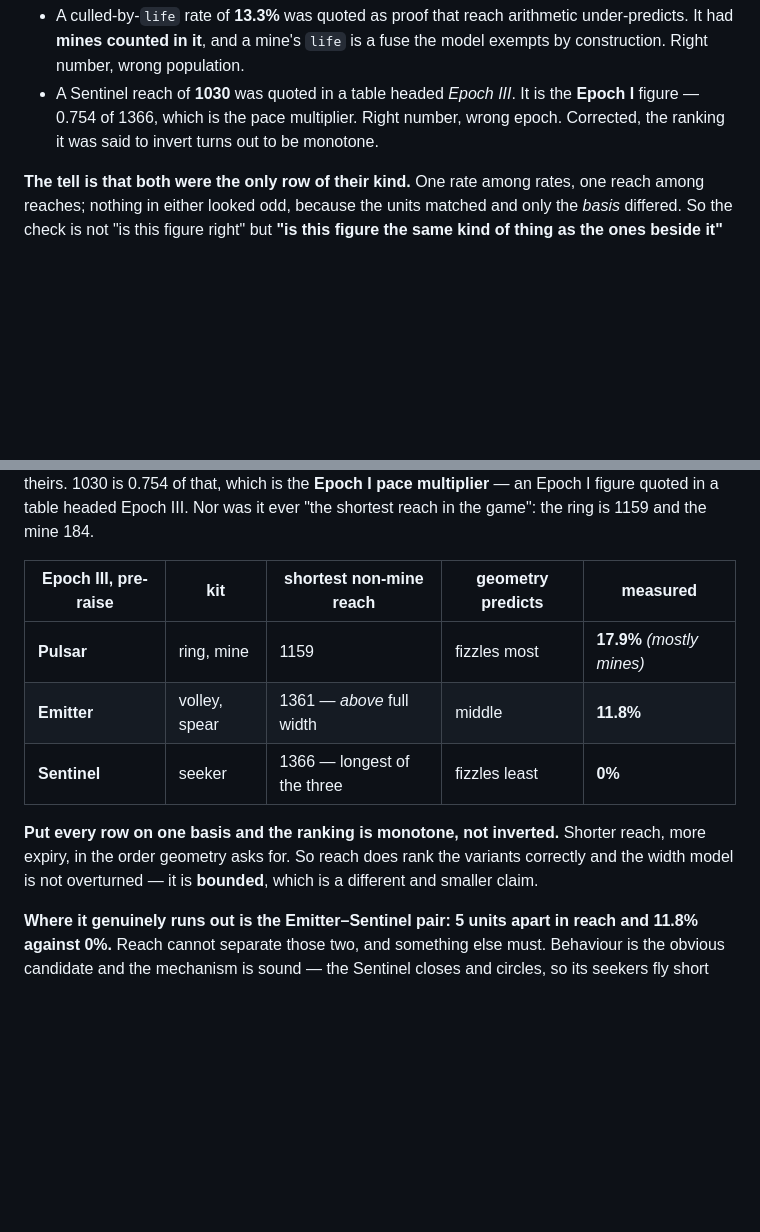
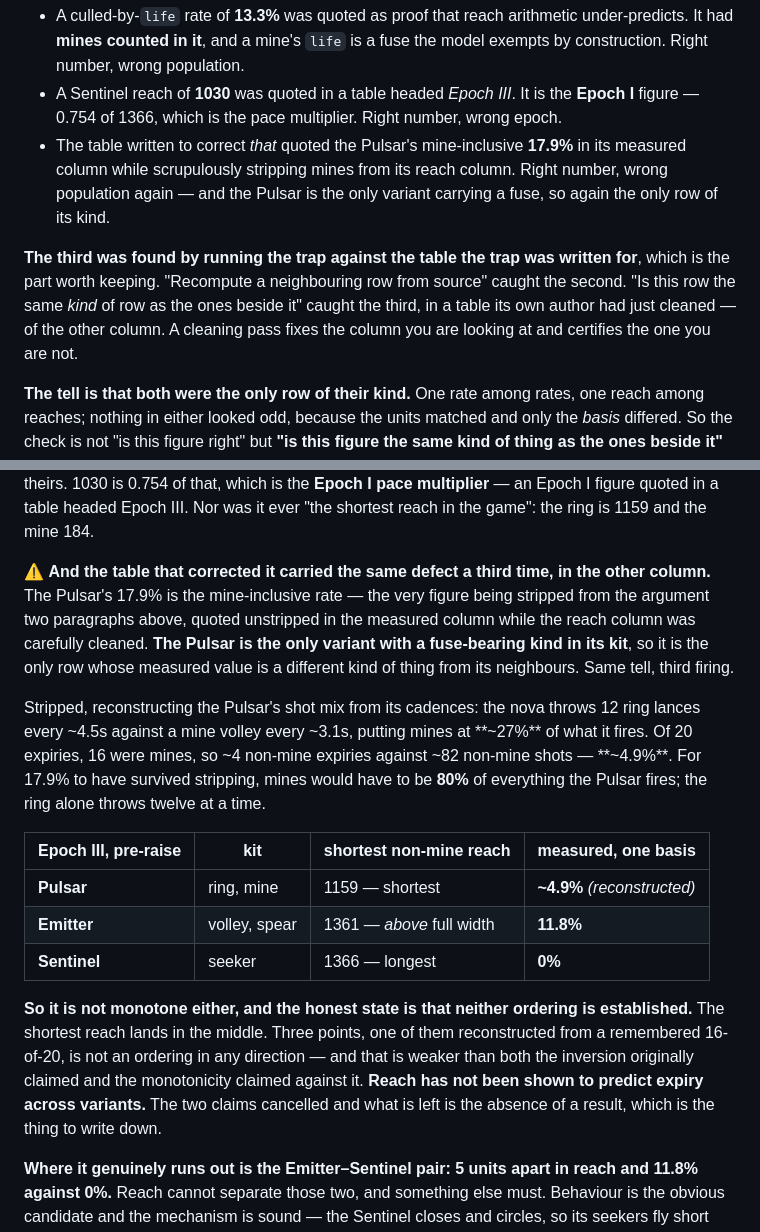
Before and after one commit to kdman98/orbital-crash, a Markdown page: docs/MECHANICS.md, 2 parts joined by grey strips. GitHub-like rendering; blank space fills up the shorter version.

Commit message:
My correction carried the same defect a third time, in the other column
orbital main withdrew the inversion -- 1030 was Epoch I in an Epoch III table,
confirmed independently including that firePincer has no speed override. But the
table I wrote to correct it quoted the Pulsar's mine-inclusive 17.9% in the
MEASURED column while carefully stripping mines from the REACH column. The one
figure I had just been handed as inadmissible, reused one paragraph later.

The Pulsar is the only variant with a fuse-bearing kind in its kit, so it is
again the only row whose value is a different kind of thing from its neighbours.
Third firing of the same tell.

VERIFIED THE RECONSTRUCTION RATHER THAN ACCEPTING IT, and found one thing they
missed which turns out not to matter: at Epoch III 30% of mine volleys are a box
of SEVEN, not a scatter of three. It barely moves the share, because the box
earns a x2.2 longer gap that almost exactly cancels its larger count -- 27.0%
against their 26.6%. Nova 12 lances per ~4.5s, mines ~4.2 per ~3.1s. So ~4
non-mine expiries against ~82 non-mine shots, ~4.9%. For 17.9% to survive
stripping mines would need to be 80% of everything the Pulsar fires.

SO IT IS NOT MONOTONE EITHER. The shortest reach lands in the middle. Three
points, one reconstructed from a remembered 16-of-20, is not an ordering in
either direction -- weaker than the inversion originally claimed AND weaker than
the monotonicity I claimed against it. Reach has not been shown to predict
expiry across variants. Both claims cancelled and the absence of a result is
what is left, so that is what the doc now says.

What survives untouched is the Emitter alone: 1361 exceeds the full 1280 width,
clean basis, no exempt kind in its kit, and it still fizzled 11.8%. That kills
the width model without help from any ordering.

The trap now has three instances and a sharper method note. "Recompute a
neighbouring row from source" caught the second; "is this row the same KIND of
row as the ones beside it" caught the third -- in a table whose author had just
cleaned the other column. A cleaning pass fixes the column you are looking at
and certifies the one you are not.

Co-Authored-By: Claude Opus 5 <noreply@anthropic.com>

```diff
--- a/docs/MECHANICS.md
+++ b/docs/MECHANICS.md
@@ -1669,8 +1669,15 @@ opposite directions — and neither was a wrong number. Both numbers were correc
   **mines counted in it**, and a mine's `life` is a fuse the model exempts by construction. Right number,
   wrong population.
 - A Sentinel reach of **1030** was quoted in a table headed *Epoch III*. It is the **Epoch I** figure —
-  0.754 of 1366, which is the pace multiplier. Right number, wrong epoch. Corrected, the ranking it was
-  said to invert turns out to be monotone.
+  0.754 of 1366, which is the pace multiplier. Right number, wrong epoch.
+- The table written to correct *that* quoted the Pulsar's mine-inclusive **17.9%** in its measured column
+  while scrupulously stripping mines from its reach column. Right number, wrong population again — and
+  the Pulsar is the only variant carrying a fuse, so again the only row of its kind.
+
+**The third was found by running the trap against the table the trap was written for**, which is the part
+worth keeping. "Recompute a neighbouring row from source" caught the second. "Is this row the same *kind*
+of row as the ones beside it" caught the third, in a table its own author had just cleaned — of the other
+column. A cleaning pass fixes the column you are looking at and certifies the one you are not.
 
 **The tell is that both were the only row of their kind.** One rate among rates, one reach among reaches;
 nothing in either looked odd, because the units matched and only the *basis* differed. So the check is not
@@ -1982,15 +1989,29 @@ basis from the rest of the table.** The Sentinel fires nothing but seekers, and
 1030 is 0.754 of that, which is the **Epoch I pace multiplier** — an Epoch I figure quoted in a table
 headed Epoch III. Nor was it ever "the shortest reach in the game": the ring is 1159 and the mine 184.
 
-| Epoch III, pre-raise | kit | shortest non-mine reach | geometry predicts | measured |
-|---|---|---|---|---|
-| **Pulsar** | ring, mine | 1159 | fizzles most | **17.9%** *(mostly mines)* |
-| **Emitter** | volley, spear | 1361 — *above* full width | middle | **11.8%** |
-| **Sentinel** | seeker | 1366 — longest of the three | fizzles least | **0%** |
-
-**Put every row on one basis and the ranking is monotone, not inverted.** Shorter reach, more expiry, in
-the order geometry asks for. So reach does rank the variants correctly and the width model is not
-overturned — it is **bounded**, which is a different and smaller claim.
+⚠️ **And the table that corrected it carried the same defect a third time, in the other column.** The
+Pulsar's 17.9% is the mine-inclusive rate — the very figure being stripped from the argument two
+paragraphs above, quoted unstripped in the measured column while the reach column was carefully cleaned.
+**The Pulsar is the only variant with a fuse-bearing kind in its kit**, so it is the only row whose
+measured value is a different kind of thing from its neighbours. Same tell, third firing.
+
+Stripped, reconstructing the Pulsar's shot mix from its cadences: the nova throws 12 ring lances every
+~4.5s against a mine volley every ~3.1s, putting mines at **~27%** of what it fires. Of 20 expiries, 16
+were mines, so ~4 non-mine expiries against ~82 non-mine shots — **~4.9%**. For 17.9% to have survived
+stripping, mines would have to be **80%** of everything the Pulsar fires; the ring alone throws twelve at
+a time.
+
+| Epoch III, pre-raise | kit | shortest non-mine reach | measured, one basis |
+|---|---|---|---|
+| **Pulsar** | ring, mine | 1159 — shortest | **~4.9%** *(reconstructed)* |
+| **Emitter** | volley, spear | 1361 — *above* full width | **11.8%** |
+| **Sentinel** | seeker | 1366 — longest | **0%** |
+
+**So it is not monotone either, and the honest state is that neither ordering is established.** The
+shortest reach lands in the middle. Three points, one of them reconstructed from a remembered 16-of-20,
+is not an ordering in any direction — and that is weaker than both the inversion originally claimed and
+the monotonicity claimed against it. **Reach has not been shown to predict expiry across variants.** The
+two claims cancelled and what is left is the absence of a result, which is the thing to write down.
 
 **Where it genuinely runs out is the Emitter–Sentinel pair: 5 units apart in reach and 11.8% against 0%.**
 Reach cannot separate those two, and something else must. Behaviour is the obvious candidate and the
```
